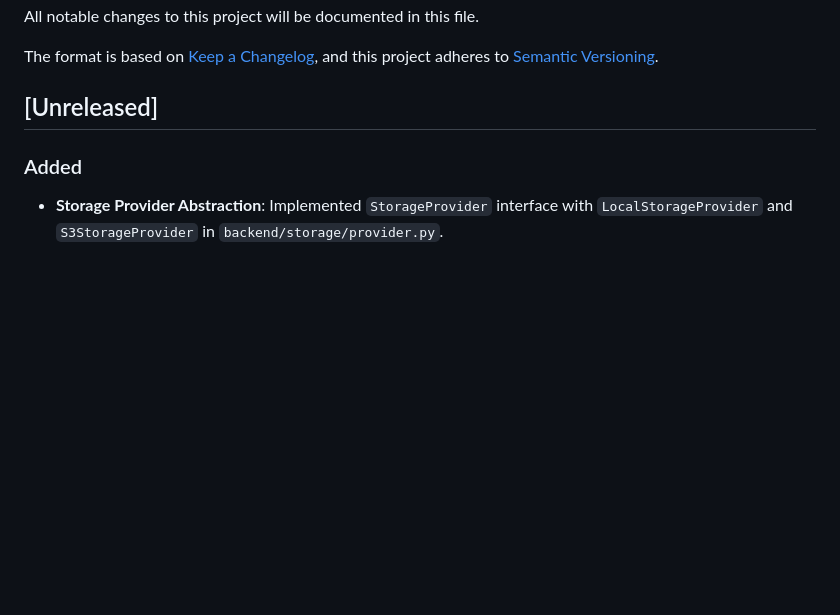
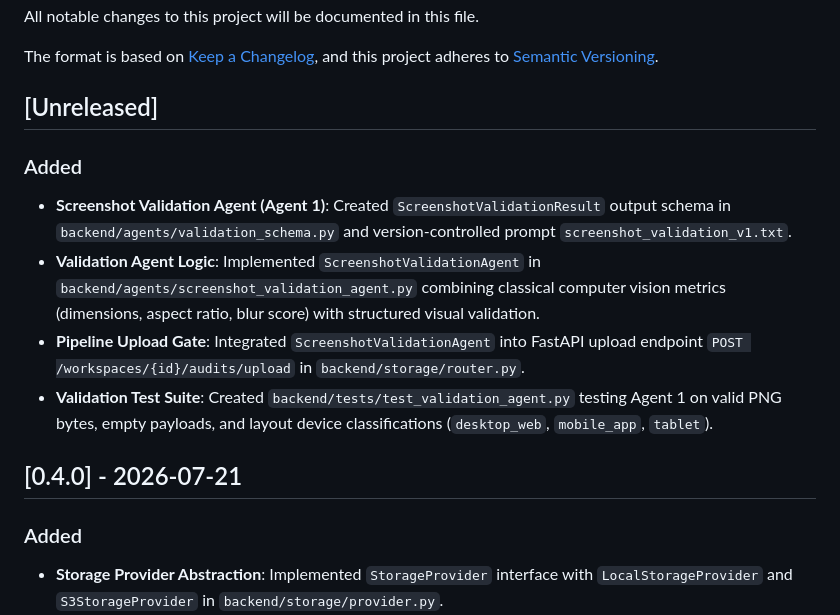
Before and after one commit to rohitlavate97/UXOps-AI, a Markdown page: CHANGELOG.md, the part around the change. Drawn GitHub-style; blank space fills up the shorter version.

Commit message:
docs(agent-validation): create milestone-05 tracking file and update CHANGELOG

```diff
--- a/CHANGELOG.md
+++ b/CHANGELOG.md
@@ -6,6 +6,14 @@ The format is based on [Keep a Changelog](https://keepachangelog.com/en/1.0.0/),
 and this project adheres to [Semantic Versioning](https://semver.org/spec/v2.0.0.html).
 
 ## [Unreleased]
+
+### Added
+- **Screenshot Validation Agent (Agent 1)**: Created `ScreenshotValidationResult` output schema in `backend/agents/validation_schema.py` and version-controlled prompt `screenshot_validation_v1.txt`.
+- **Validation Agent Logic**: Implemented `ScreenshotValidationAgent` in `backend/agents/screenshot_validation_agent.py` combining classical computer vision metrics (dimensions, aspect ratio, blur score) with structured visual validation.
+- **Pipeline Upload Gate**: Integrated `ScreenshotValidationAgent` into FastAPI upload endpoint `POST /workspaces/{id}/audits/upload` in `backend/storage/router.py`.
+- **Validation Test Suite**: Created `backend/tests/test_validation_agent.py` testing Agent 1 on valid PNG bytes, empty payloads, and layout device classifications (`desktop_web`, `mobile_app`, `tablet`).
+
+## [0.4.0] - 2026-07-21
 
 ### Added
 - **Storage Provider Abstraction**: Implemented `StorageProvider` interface with `LocalStorageProvider` and `S3StorageProvider` in `backend/storage/provider.py`.
```
Also changed, not shown: milestones/milestone-05-screenshot-validation-agent.md (added, +24 -0 lines).
